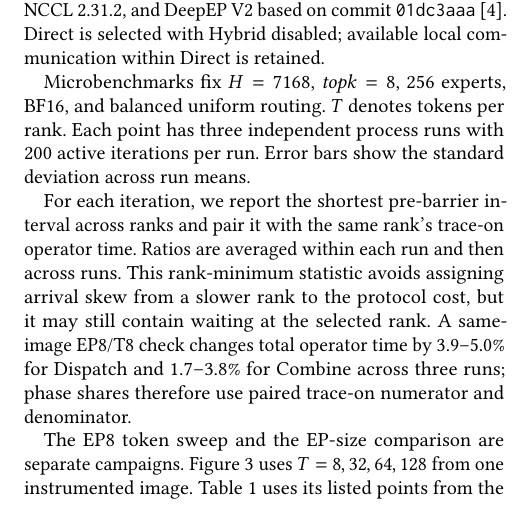
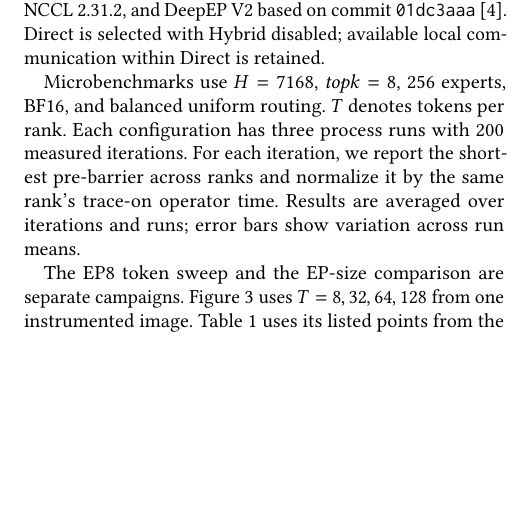
Before and after one commit to mkbk-with-circle/INC_Sync, a LaTeX paper (main.tex, which reads sections/05-evaluation.tex): part of one column of page 4 of 7, cut so that both start at the same text, the shorter picture padded with empty space. Compiled offline with pdfLaTeX.

Commit message:
Condense microbenchmark methodology

```diff
--- a/sections/05-evaluation.tex
+++ b/sections/05-evaluation.tex
@@ -6,9 +6,7 @@ We ask three questions: how pre-barrier cost changes with token count, how it ap
 \label{sec:setup}
 Each node has eight H200 GPUs connected by NVSwitch and eight 400\,GbE RoCE interfaces. Cross-node runs use GIN's GDAKI backend, traffic class 162, PyTorch 2.13, CUDA 13, NCCL 2.31.2, and DeepEP V2 based on commit \texttt{01dc3aaa}~\cite{deepepcode}. Direct is selected with Hybrid disabled; available local communication within Direct is retained.
 
-Microbenchmarks fix $H=7168$, $\topk=8$, 256 experts, BF16, and balanced uniform routing. $T$ denotes tokens per rank. Each point has three independent process runs with 200 active iterations per run. Error bars show the standard deviation across run means.
-
-For each iteration, we report the shortest pre-barrier interval across ranks and pair it with the same rank's trace-on operator time. Ratios are averaged within each run and then across runs. This rank-minimum statistic avoids assigning arrival skew from a slower rank to the protocol cost, but it may still contain waiting at the selected rank. A same-image EP8/T8 check changes total operator time by 3.9--5.0\% for Dispatch and 1.7--3.8\% for Combine across three runs; phase shares therefore use paired trace-on numerator and denominator.
+Microbenchmarks use $H=7168$, $\topk=8$, 256 experts, BF16, and balanced uniform routing. $T$ denotes tokens per rank. Each configuration has three process runs with 200 measured iterations. For each iteration, we report the shortest pre-barrier across ranks and normalize it by the same rank's trace-on operator time. Results are averaged over iterations and runs; error bars show variation across run means.
 
 The EP8 token sweep and the EP-size comparison are separate campaigns. \autoref{fig:entry-cost} uses $T=8,32,64,128$ from one instrumented image. \autoref{tab:entry-constants} uses its listed points from the original campaign plus a later EP8/T64 batch; its constants are fitted only to those values.
 
```
Also changed, not shown: manuscript.pdf.
